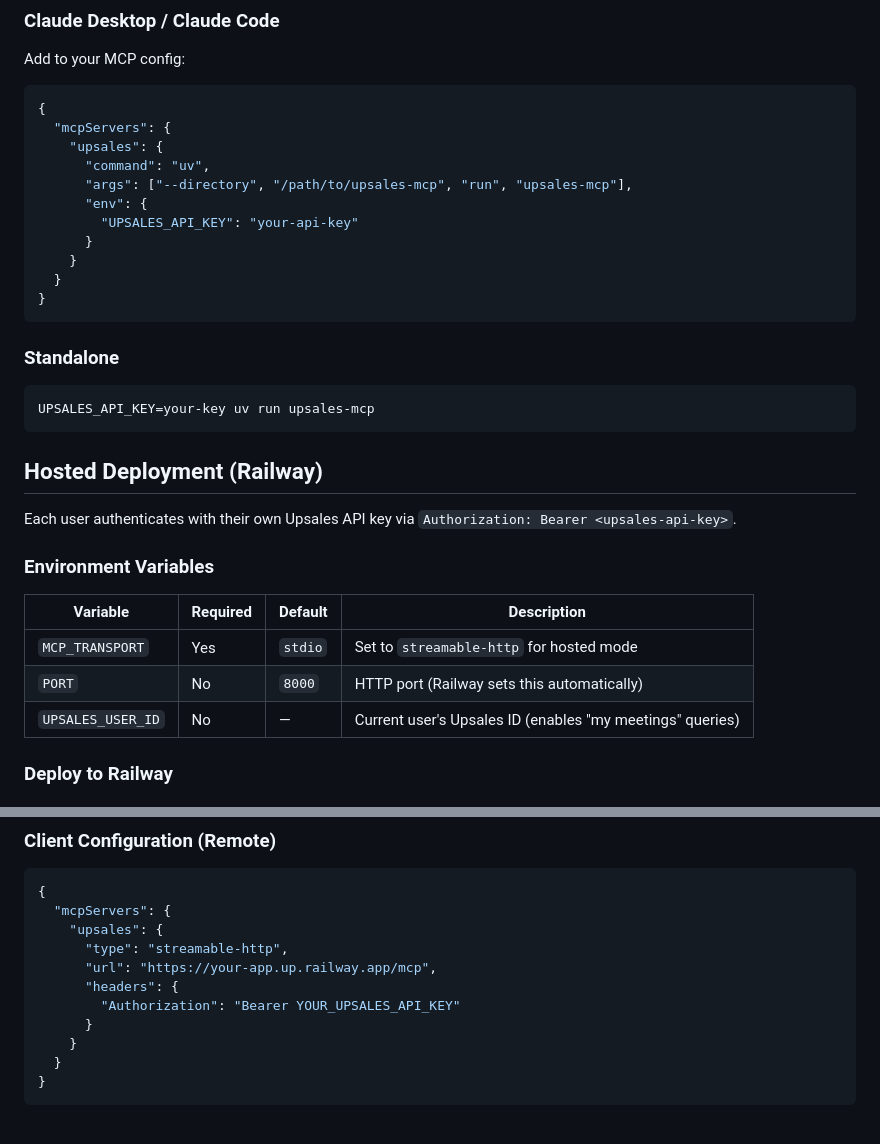
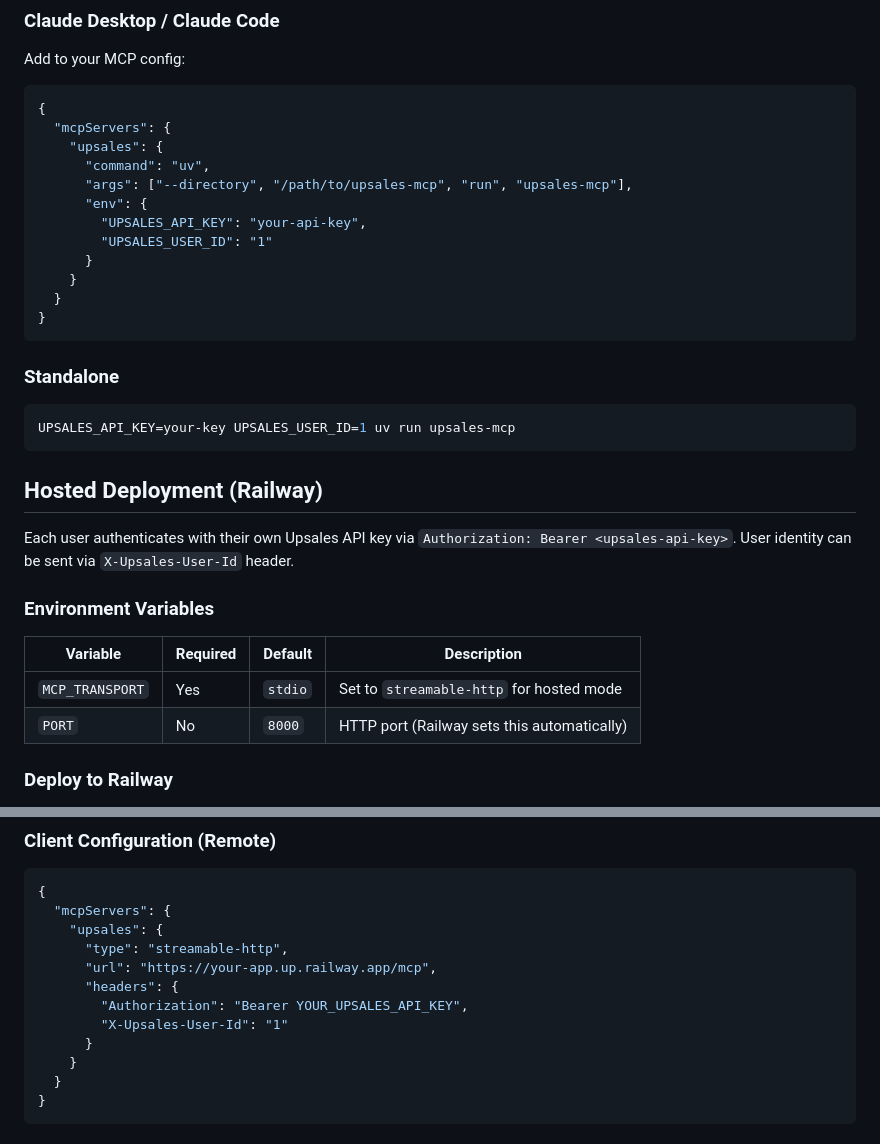
Before and after one commit to AxelOhlander/upsales-mcp, a Markdown page: README.md, 2 parts joined by grey strips. Rendered like a GitHub page.

Commit message:
📝 docs: Add UPSALES_USER_ID to config examples in README
Co-Authored-By: Claude Opus 4.6 (1M context) <noreply@anthropic.com>

````diff
--- a/README.md
+++ b/README.md
@@ -25,7 +25,8 @@ Add to your MCP config:
       "command": "uv",
       "args": ["--directory", "/path/to/upsales-mcp", "run", "upsales-mcp"],
       "env": {
-        "UPSALES_API_KEY": "your-api-key"
+        "UPSALES_API_KEY": "your-api-key",
+        "UPSALES_USER_ID": "1"
       }
     }
   }
@@ -35,12 +36,12 @@ Add to your MCP config:
 ### Standalone
 
 ```bash
-UPSALES_API_KEY=your-key uv run upsales-mcp
+UPSALES_API_KEY=your-key UPSALES_USER_ID=1 uv run upsales-mcp
 ```
 
 ## Hosted Deployment (Railway)
 
-Each user authenticates with their own Upsales API key via `Authorization: Bearer <upsales-api-key>`.
+Each user authenticates with their own Upsales API key via `Authorization: Bearer <upsales-api-key>`. User identity can be sent via `X-Upsales-User-Id` header.
 
 ### Environment Variables
 
@@ -48,7 +49,6 @@ Each user authenticates with their own Upsales API key via `Authorization: Beare
 |----------|----------|---------|-------------|
 | `MCP_TRANSPORT` | Yes | `stdio` | Set to `streamable-http` for hosted mode |
 | `PORT` | No | `8000` | HTTP port (Railway sets this automatically) |
-| `UPSALES_USER_ID` | No | — | Current user's Upsales ID (enables "my meetings" queries) |
 
 ### Deploy to Railway
 
@@ -67,7 +67,8 @@ Each user authenticates with their own Upsales API key via `Authorization: Beare
       "type": "streamable-http",
       "url": "https://your-app.up.railway.app/mcp",
       "headers": {
-        "Authorization": "Bearer YOUR_UPSALES_API_KEY"
+        "Authorization": "Bearer YOUR_UPSALES_API_KEY",
+        "X-Upsales-User-Id": "1"
       }
     }
   }
````
